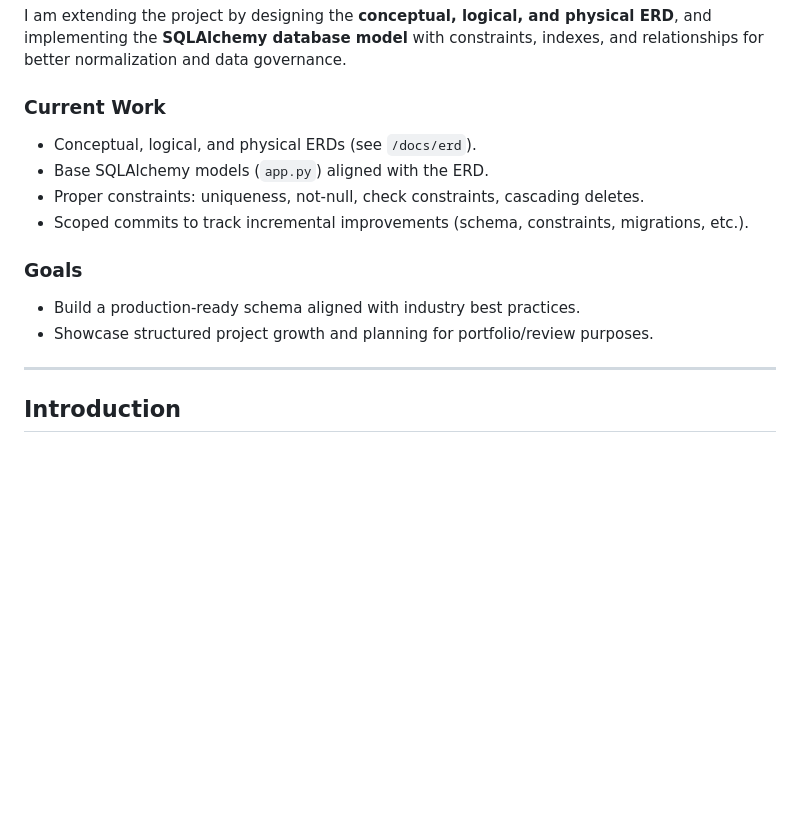
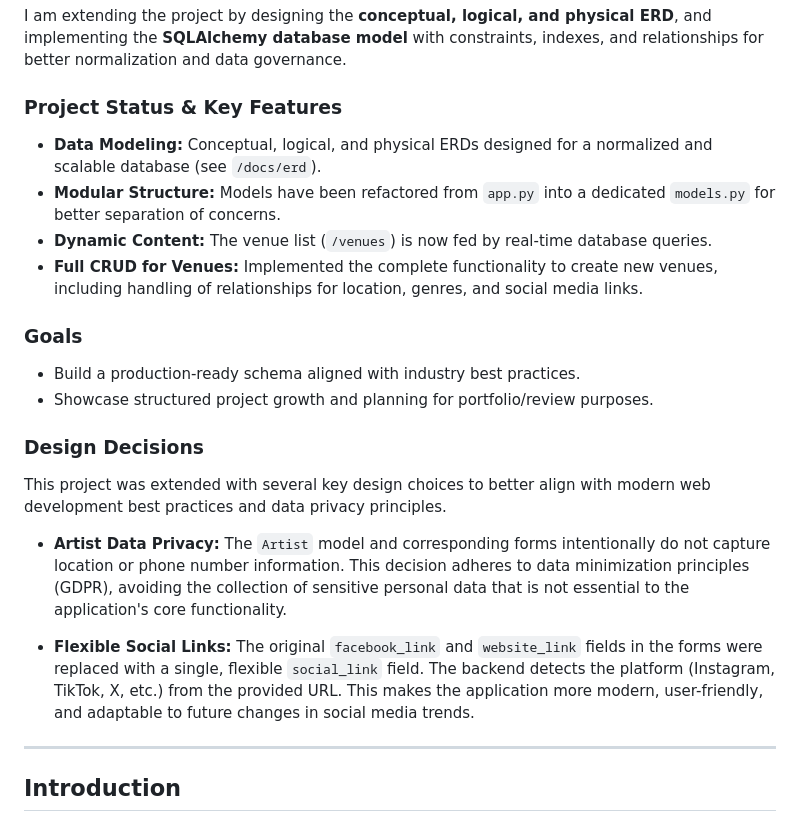
Before and after one commit to circobit/fyyur-event-management, a Markdown page: README.md, the part around the change. GitHub-like rendering; blank space fills up the shorter version.

Commit message:
docs(README): update project status and add a section to explain design decisions

```diff
--- a/README.md
+++ b/README.md
@@ -4,17 +4,25 @@ This repository is based on the Udacity Backend Developer with Python Nanodegree
 
 I am extending the project by designing the **conceptual, logical, and physical ERD**, and implementing the **SQLAlchemy database model** with constraints, indexes, and relationships for better normalization and data governance.
 
-### Current Work
+### Project Status & Key Features
 
-- Conceptual, logical, and physical ERDs (see `/docs/erd`).
-- Base SQLAlchemy models (`app.py`) aligned with the ERD.
-- Proper constraints: uniqueness, not-null, check constraints, cascading deletes.
-- Scoped commits to track incremental improvements (schema, constraints, migrations, etc.).
+- **Data Modeling:** Conceptual, logical, and physical ERDs designed for a normalized and scalable database (see `/docs/erd`).
+- **Modular Structure:** Models have been refactored from `app.py` into a dedicated `models.py` for better separation of concerns.
+- **Dynamic Content:** The venue list (`/venues`) is now fed by real-time database queries.
+- **Full CRUD for Venues:** Implemented the complete functionality to create new venues, including handling of relationships for location, genres, and social media links.
 
 ### Goals
 
 - Build a production-ready schema aligned with industry best practices.
 - Showcase structured project growth and planning for portfolio/review purposes.
+
+### Design Decisions
+
+This project was extended with several key design choices to better align with modern web development best practices and data privacy principles.
+
+- **Artist Data Privacy:** The `Artist` model and corresponding forms intentionally do not capture location or phone number information. This decision adheres to data minimization principles (GDPR), avoiding the collection of sensitive personal data that is not essential to the application's core functionality.
+
+- **Flexible Social Links:** The original `facebook_link` and `website_link` fields in the forms were replaced with a single, flexible `social_link` field. The backend detects the platform (Instagram, TikTok, X, etc.) from the provided URL. This makes the application more modern, user-friendly, and adaptable to future changes in social media trends.
 
 ---
 
```
